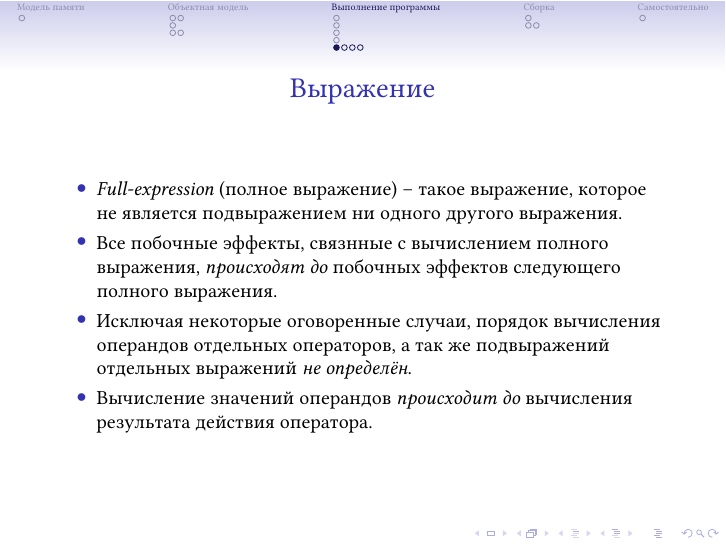
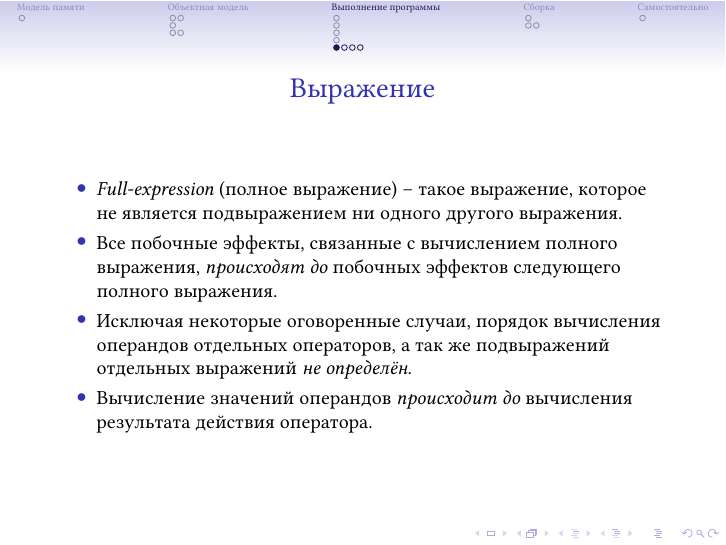
Before and after one commit to sarum9in/cpp_course, LaTeX slides (main.tex): page 13 of 20. Compiled offline with XeLaTeX.

Commit message:
Spelling mistake fix.

```diff
--- a/main.tex
+++ b/main.tex
@@ -195,7 +195,7 @@ morekeywords={*,...}            % if you want to add more keywords to the set
     \begin{frame}{Выражение}
         \begin{itemize}
             \item \textit{Full-expression} (полное выражение) -- такое выражение, которое не является подвыражением ни одного другого выражения.
-            \item Все побочные эффекты, связнные с вычислением полного выражения, \textit{происходят до} побочных эффектов следующего полного выражения.
+            \item Все побочные эффекты, связанные с вычислением полного выражения, \textit{происходят до} побочных эффектов следующего полного выражения.
             \item Исключая некоторые оговоренные случаи, порядок вычисления операндов отдельных операторов, а так же подвыражений отдельных выражений \textit{не определён}.
             \item Вычисление значений операндов \textit{происходит до} вычисления результата действия оператора.
         \end{itemize}
```
